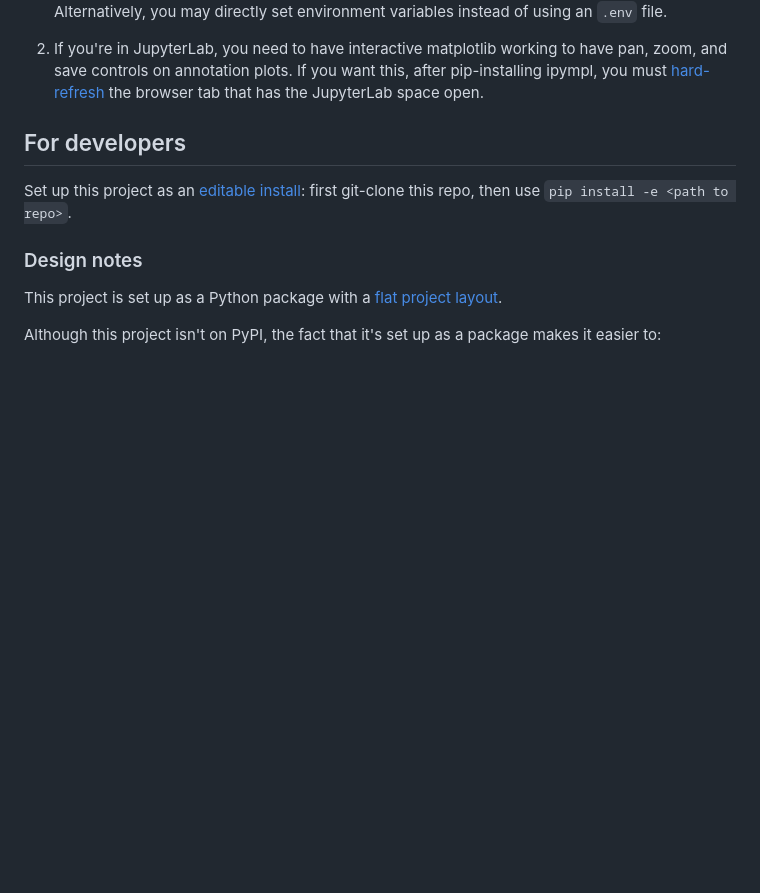
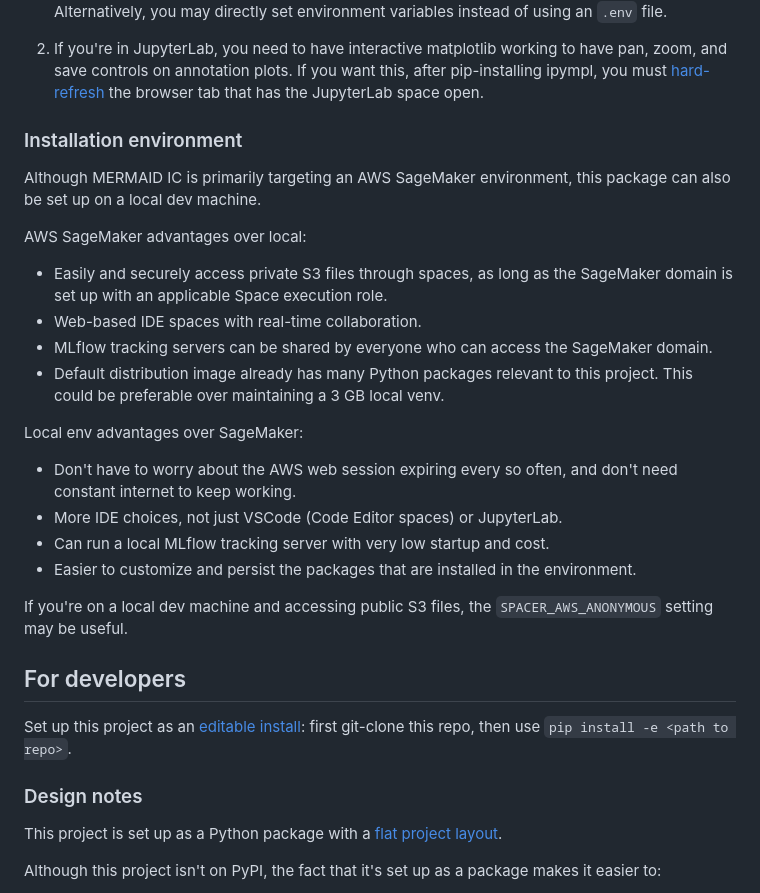
Before and after one commit to data-mermaid/mermaid-classifier, a Markdown page: README.md, the part around the change. GitHub-like rendering; blank space fills up the shorter version.

Commit message:
README: Notes about installation environments.

```diff
--- a/README.md
+++ b/README.md
@@ -65,6 +65,26 @@ If you're in a SageMaker JupyterLab space:
 
 2. If you're in JupyterLab, you need to have interactive matplotlib working to have pan, zoom, and save controls on annotation plots. If you want this, after pip-installing ipympl, you must [hard-refresh](https://www.howtogeek.com/672607/how-to-hard-refresh-your-web-browser-to-bypass-your-cache/) the browser tab that has the JupyterLab space open.
 
+### Installation environment
+
+Although MERMAID IC is primarily targeting an AWS SageMaker environment, this package can also be set up on a local dev machine.
+
+AWS SageMaker advantages over local:
+
+- Easily and securely access private S3 files through spaces, as long as the SageMaker domain is set up with an applicable Space execution role.
+- Web-based IDE spaces with real-time collaboration.
+- MLflow tracking servers can be shared by everyone who can access the SageMaker domain.
+- Default distribution image already has many Python packages relevant to this project. This could be preferable over maintaining a 3 GB local venv.
+
+Local env advantages over SageMaker:
+
+- Don't have to worry about the AWS web session expiring every so often, and don't need constant internet to keep working.
+- More IDE choices, not just VSCode (Code Editor spaces) or JupyterLab.
+- Can run a local MLflow tracking server with very low startup and cost.
+- Easier to customize and persist the packages that are installed in the environment.
+
+If you're on a local dev machine and accessing public S3 files, the `SPACER_AWS_ANONYMOUS` setting may be useful.
+
 
 ## For developers
 
```
